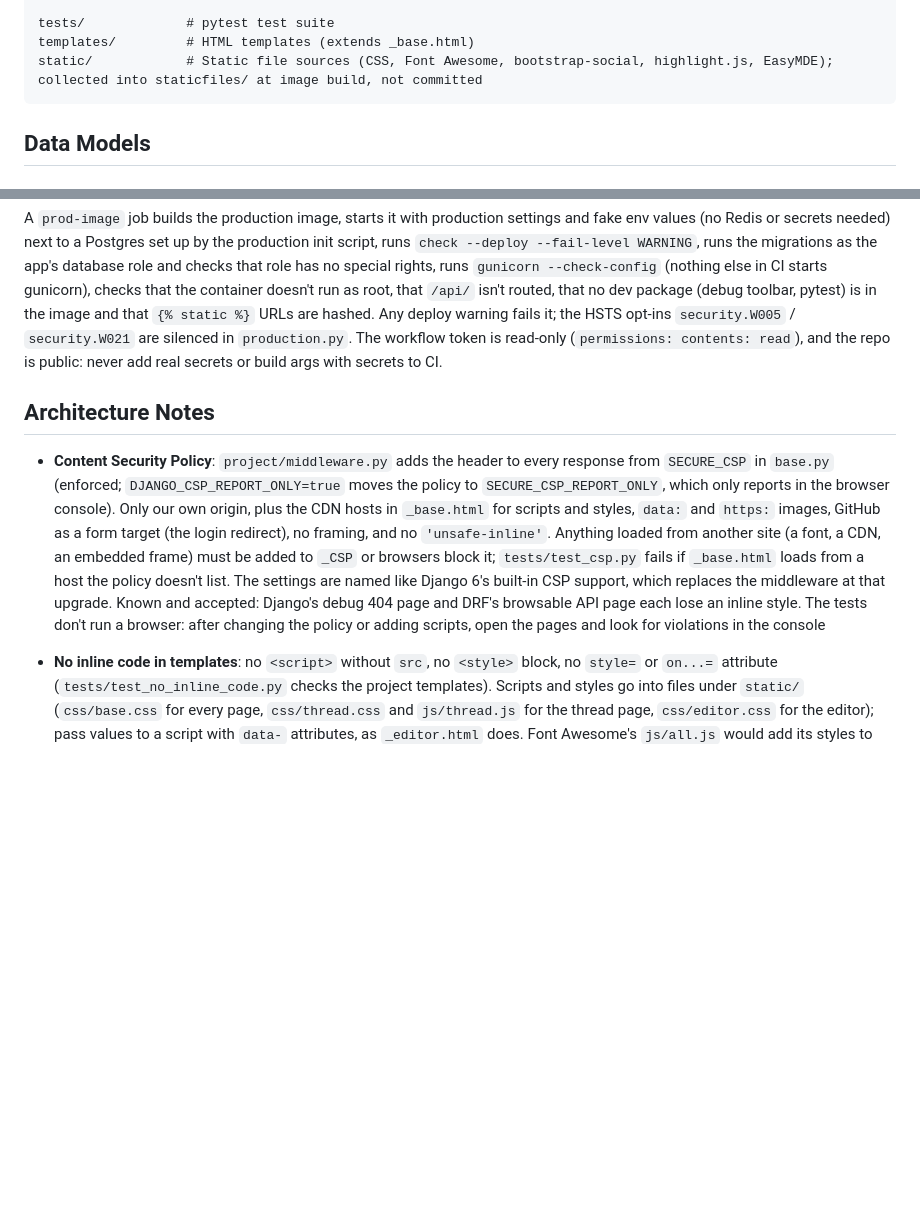
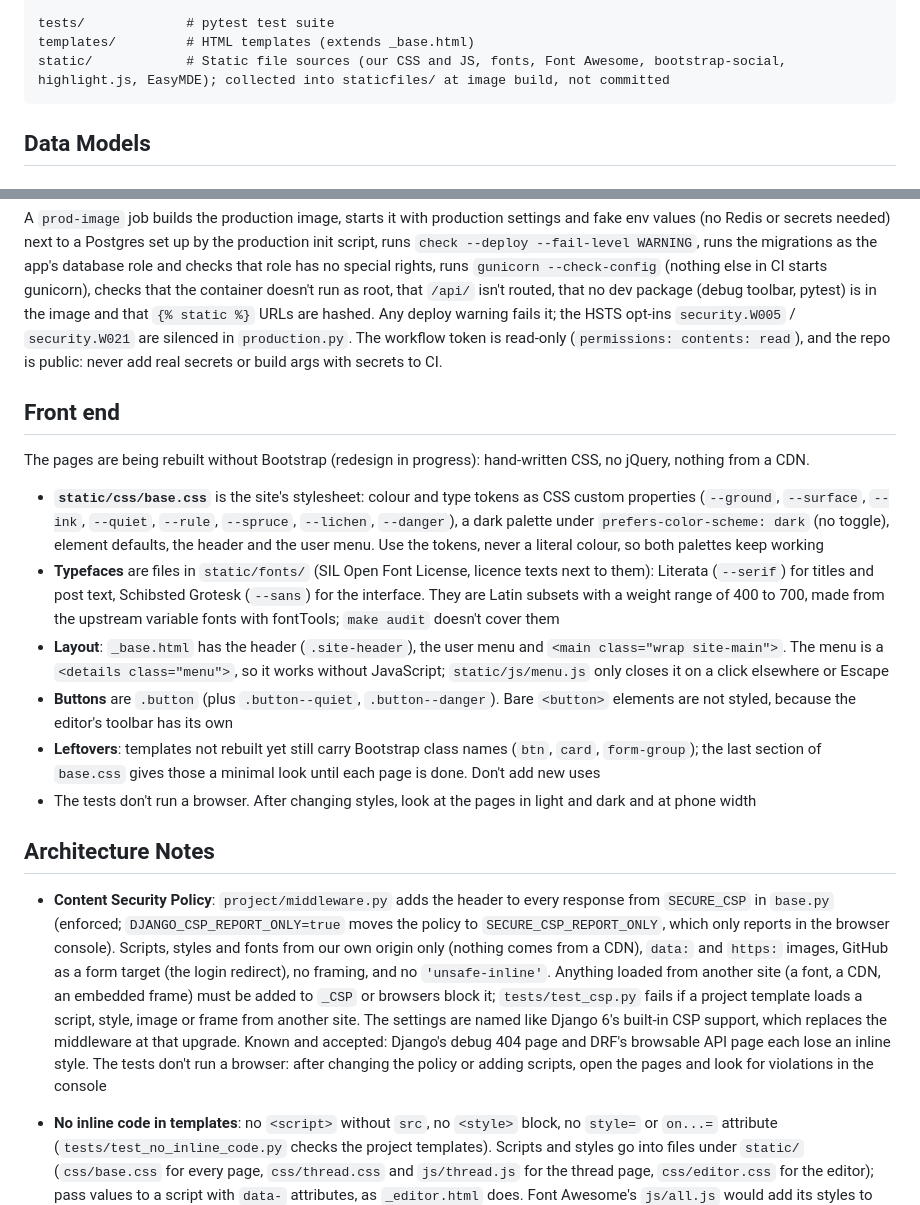
Before and after one commit to Joeriksson/django-forums-app, a Markdown page: CLAUDE.md, 2 parts joined by grey strips. Drawn GitHub-style; blank space fills up the shorter version.

Commit message:
Document the front end
Co-Authored-By: Claude Opus 5.5 <noreply@anthropic.com>

````diff
--- a/CLAUDE.md
+++ b/CLAUDE.md
@@ -123,7 +123,7 @@ api/               # Django REST Framework API (mounted only with DJANGO_API_ENA
 
 tests/             # pytest test suite
 templates/         # HTML templates (extends _base.html)
-static/            # Static file sources (CSS, Font Awesome, bootstrap-social, highlight.js, EasyMDE); collected into staticfiles/ at image build, not committed
+static/            # Static file sources (our CSS and JS, fonts, Font Awesome, bootstrap-social, highlight.js, EasyMDE); collected into staticfiles/ at image build, not committed
 ```
 
 ## Data Models
@@ -344,9 +344,20 @@ A separate `audit` job runs `make audit` and fails on any vulnerability not in `
 
 A `prod-image` job builds the production image, starts it with production settings and fake env values (no Redis or secrets needed) next to a Postgres set up by the production init script, runs `check --deploy --fail-level WARNING`, runs the migrations as the app's database role and checks that role has no special rights, runs `gunicorn --check-config` (nothing else in CI starts gunicorn), checks that the container doesn't run as root, that `/api/` isn't routed, that no dev package (debug toolbar, pytest) is in the image and that `{% static %}` URLs are hashed. Any deploy warning fails it; the HSTS opt-ins `security.W005` / `security.W021` are silenced in `production.py`. The workflow token is read-only (`permissions: contents: read`), and the repo is public: never add real secrets or build args with secrets to CI.
 
+## Front end
+
+The pages are being rebuilt without Bootstrap (redesign in progress): hand-written CSS, no jQuery, nothing from a CDN.
+
+- **`static/css/base.css`** is the site's stylesheet: colour and type tokens as CSS custom properties (`--ground`, `--surface`, `--ink`, `--quiet`, `--rule`, `--spruce`, `--lichen`, `--danger`), a dark palette under `prefers-color-scheme: dark` (no toggle), element defaults, the header and the user menu. Use the tokens, never a literal colour, so both palettes keep working
+- **Typefaces** are files in `static/fonts/` (SIL Open Font License, licence texts next to them): Literata (`--serif`) for titles and post text, Schibsted Grotesk (`--sans`) for the interface. They are Latin subsets with a weight range of 400 to 700, made from the upstream variable fonts with fontTools; `make audit` doesn't cover them
+- **Layout**: `_base.html` has the header (`.site-header`), the user menu and `<main class="wrap site-main">`. The menu is a `<details class="menu">`, so it works without JavaScript; `static/js/menu.js` only closes it on a click elsewhere or Escape
+- **Buttons** are `.button` (plus `.button--quiet`, `.button--danger`). Bare `<button>` elements are not styled, because the editor's toolbar has its own
+- **Leftovers**: templates not rebuilt yet still carry Bootstrap class names (`btn`, `card`, `form-group`); the last section of `base.css` gives those a minimal look until each page is done. Don't add new uses
+- The tests don't run a browser. After changing styles, look at the pages in light and dark and at phone width
+
 ## Architecture Notes
 
-- **Content Security Policy**: `project/middleware.py` adds the header to every response from `SECURE_CSP` in `base.py` (enforced; `DJANGO_CSP_REPORT_ONLY=true` moves the policy to `SECURE_CSP_REPORT_ONLY`, which only reports in the browser console). Only our own origin, plus the CDN hosts in `_base.html` for scripts and styles, `data:` and `https:` images, GitHub as a form target (the login redirect), no framing, and no `'unsafe-inline'`. Anything loaded from another site (a font, a CDN, an embedded frame) must be added to `_CSP` or browsers block it; `tests/test_csp.py` fails if `_base.html` loads from a host the policy doesn't list. The settings are named like Django 6's built-in CSP support, which replaces the middleware at that upgrade. Known and accepted: Django's debug 404 page and DRF's browsable API page each lose an inline style. The tests don't run a browser: after changing the policy or adding scripts, open the pages and look for violations in the console
+- **Content Security Policy**: `project/middleware.py` adds the header to every response from `SECURE_CSP` in `base.py` (enforced; `DJANGO_CSP_REPORT_ONLY=true` moves the policy to `SECURE_CSP_REPORT_ONLY`, which only reports in the browser console). Scripts, styles and fonts from our own origin only (nothing comes from a CDN), `data:` and `https:` images, GitHub as a form target (the login redirect), no framing, and no `'unsafe-inline'`. Anything loaded from another site (a font, a CDN, an embedded frame) must be added to `_CSP` or browsers block it; `tests/test_csp.py` fails if a project template loads a script, style, image or frame from another site. The settings are named like Django 6's built-in CSP support, which replaces the middleware at that upgrade. Known and accepted: Django's debug 404 page and DRF's browsable API page each lose an inline style. The tests don't run a browser: after changing the policy or adding scripts, open the pages and look for violations in the console
 - **No inline code in templates**: no `<script>` without `src`, no `<style>` block, no `style=` or `on...=` attribute (`tests/test_no_inline_code.py` checks the project templates). Scripts and styles go into files under `static/` (`css/base.css` for every page, `css/thread.css` and `js/thread.js` for the thread page, `css/editor.css` for the editor); pass values to a script with `data-` attributes, as `_editor.html` does. Font Awesome's `js/all.js` would add its styles to the page as an inline `<style>`: `data-auto-add-css="false"` in `_base.html` stops that, and `css/fontawesome-svg.css` holds those styles (copied from `baseStyles` in `all.js`; replace both files together: `tests/test_static_files.py` fails if they differ)
 
 - `AUTH_USER_MODEL = 'users.CustomUser'` — always reference `settings.AUTH_USER_MODEL` in ForeignKey, not the model directly
````
